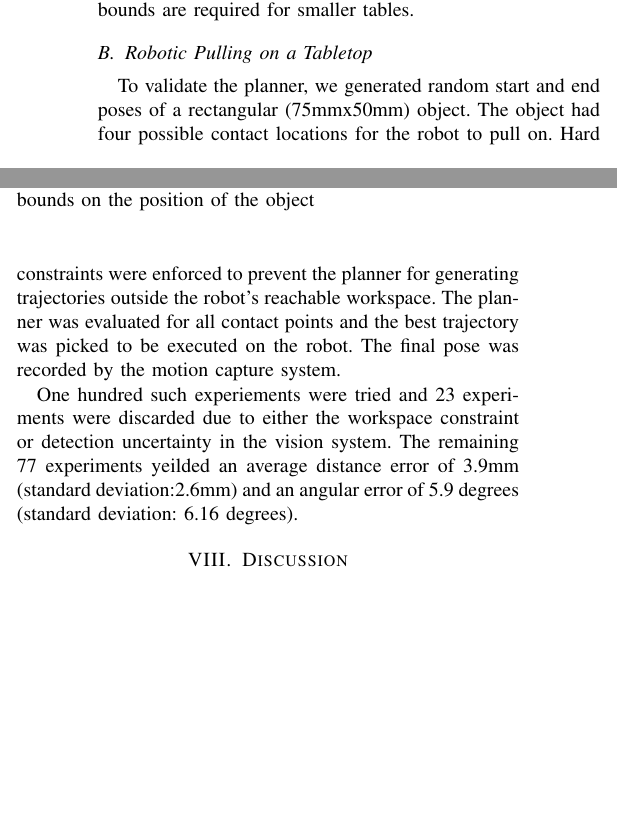
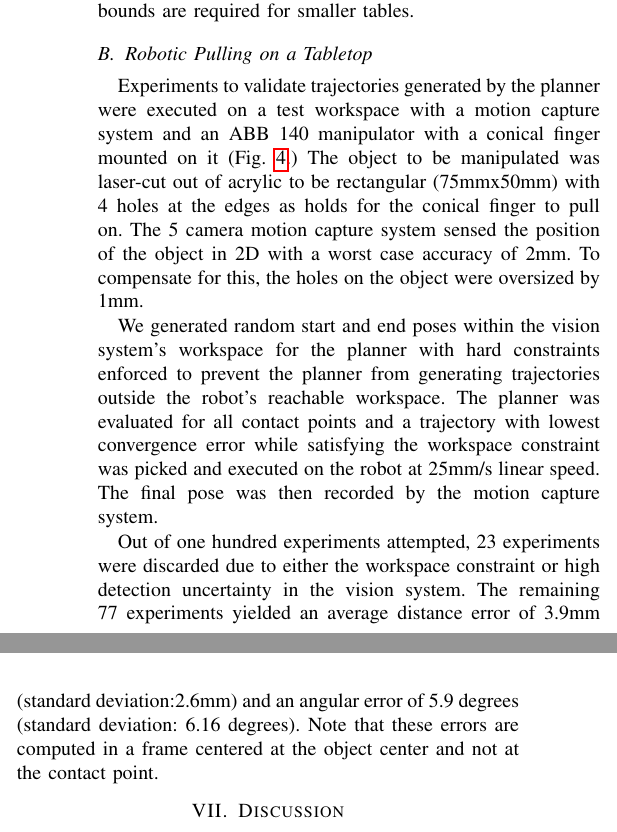
Before and after one commit to ehuang3/robotic_pulling, a LaTeX paper (tex/RSS2017_PressPull.tex): two parts of the columns of page 7 of 8, joined at a grey line, cut so that both start at the same text, the shorter picture padded with empty space. Compiled offline with pdfLaTeX.

Commit message:
Improved Experiments section. Fixed a couple of spelling errors. Matt's comments are not completely answered.

```diff
--- a/tex/RSS2017_PressPull.tex
+++ b/tex/RSS2017_PressPull.tex
@@ -65,6 +65,7 @@ cross/.default={2pt}}
 \newcommand{\BB}[1]{{\color{red} {Byron: {#1}}}}
 
 \newcommand{\EH}[1]{{\color{blue} {Eric: {#1}}  }}
+\newcommand{\AB}[1]{{\color{cyan} {Ankit: {#1}}  }}
 \newcommand{\TODO}[1]{{\color{red} {{#1}}  }}
 
 \pdfinfo{
@@ -1188,11 +1172,5 @@ bounds are required for smaller tables.
 \end{table}
 
 \subsection{Robotic Pulling on a Tabletop}
-To validate the planner, we generated random start and end poses of a rectangular (75mmx50mm) object.
-The object had four possible contact locations for the robot to pull on.
-Hard constraints were enforced to prevent the planner for generating trajectories outside the robot's reachable workspace.
-The planner was evaluated for all contact points and the best trajectory was picked to be executed on the robot.
-The final pose was recorded by the motion capture system.
+Experiments to validate trajectories generated by the planner were executed on a test workspace with a motion capture system and an ABB 140 manipulator with a conical finger mounted on it (Fig.~\ref{fig:hardware}.) The object to be manipulated was laser-cut out of acrylic to be rectangular (75mmx50mm) with 4 holes at the edges as holds for the conical finger to pull on. The 5 camera motion capture system sensed the position of the object in 2D with a worst case accuracy of 2mm. To compensate for this, the holes on the object were oversized by 1mm.
 
-One hundred such experiements were tried and 23 experiments were discarded due to either the workspace constraint or detection uncertainty in the vision system.
-The remaining 77 experiments yeilded an average distance error of 3.9mm (standard deviation:2.6mm) and an angular error of 5.9 degrees (standard deviation: 6.16 degrees).
@@ -1199,19 +1182,19 @@ The remaining 77 experiments yeilded an average distance error of 3.9mm (standar
+\label{fig:hardware}
+\end{figure}
+We generated random start and end poses within the vision system's workspace for the planner with hard constraints enforced to prevent the planner from generating trajectories outside the robot's reachable workspace.
+The planner was evaluated for all contact points and a trajectory with lowest convergence error while satisfying the workspace constraint was picked and executed on the robot at 25mm/s linear speed. The final pose was then recorded by the motion capture system.
+
+Out of one hundred experiments attempted, 23 experiments were discarded due to either the workspace constraint or high detection uncertainty in the vision system.
+The remaining 77 experiments yielded an average distance error of 3.9mm (standard deviation:2.6mm) and an angular error of 5.9 degrees (standard deviation: 6.16 degrees). Note that these errors are computed in a frame centered at the object center and not at the contact point.
 
 
 
-% \begin{figure}
-% \begin{center}
-%   \includegraphics[width=\columnwidth]{fig/superimposed.eps}
-% \end{center}
-% \caption{}
-% \label{fig:}
-% \end{figure}
 
 \begin{figure}
 \begin{center}
   \includegraphics[width=\columnwidth]{fig/trajectory.eps}
 \end{center}
-\caption{A generated trajectory showing the upper and lower bounds on the position of the object}
+\caption{A generated trajectory showing the area swept by the possible poses of the object as described by the computed upper and lower bounds}
 \label{fig:trajectory}
 \end{figure}
 
```
Also changed, not shown: tex/RSS2017_PressPull.tex (22 more changed lines).
